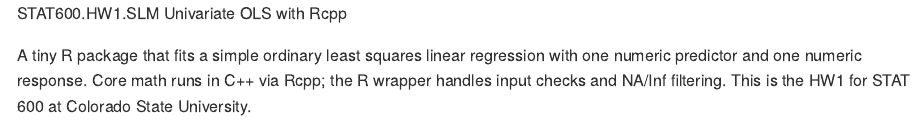
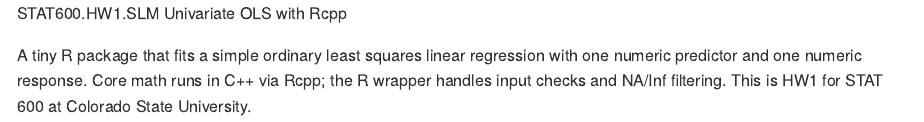
Before and after one commit to WentaoGuo19/STAT600.HW1.SLM, an R Markdown document (README.Rmd): the page in a window 1100 px wide, from its top. The pictures show the output file README.md that the author committed with the source, drawn offline in the style of GitHub.

Commit message:
Add README

```diff
--- a/README.Rmd
+++ b/README.Rmd
@@ -4,4 +4,4 @@
 
 STAT600.HW1.SLM Univariate OLS with Rcpp
 
-A tiny R package that fits a simple ordinary least squares linear regression with one numeric predictor and one numeric response. Core math runs in C++ via Rcpp; the R wrapper handles input checks and NA/Inf filtering. This is the HW1 for STAT 600 at Colorado State University.
+A tiny R package that fits a simple ordinary least squares linear regression with one numeric predictor and one numeric response. Core math runs in C++ via Rcpp; the R wrapper handles input checks and NA/Inf filtering. This is HW1 for STAT 600 at Colorado State University.
```
Also changed, not shown: README.md.
